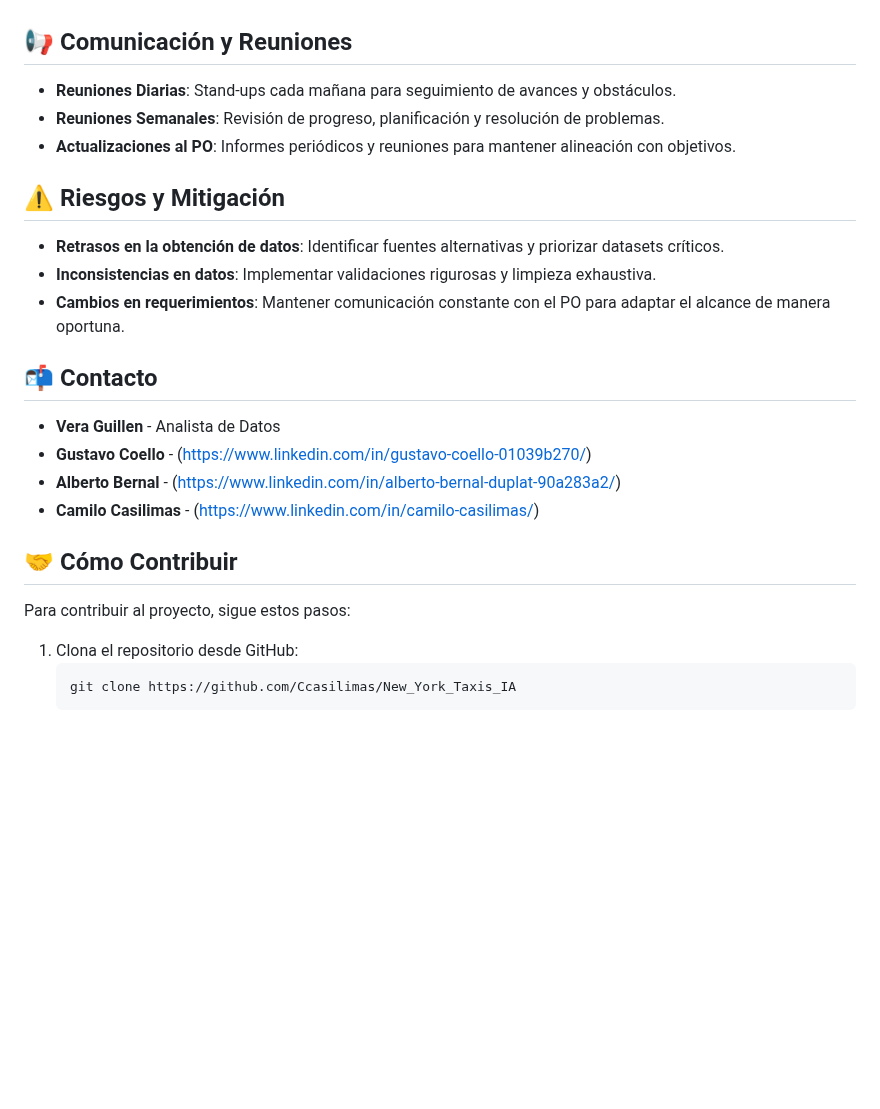
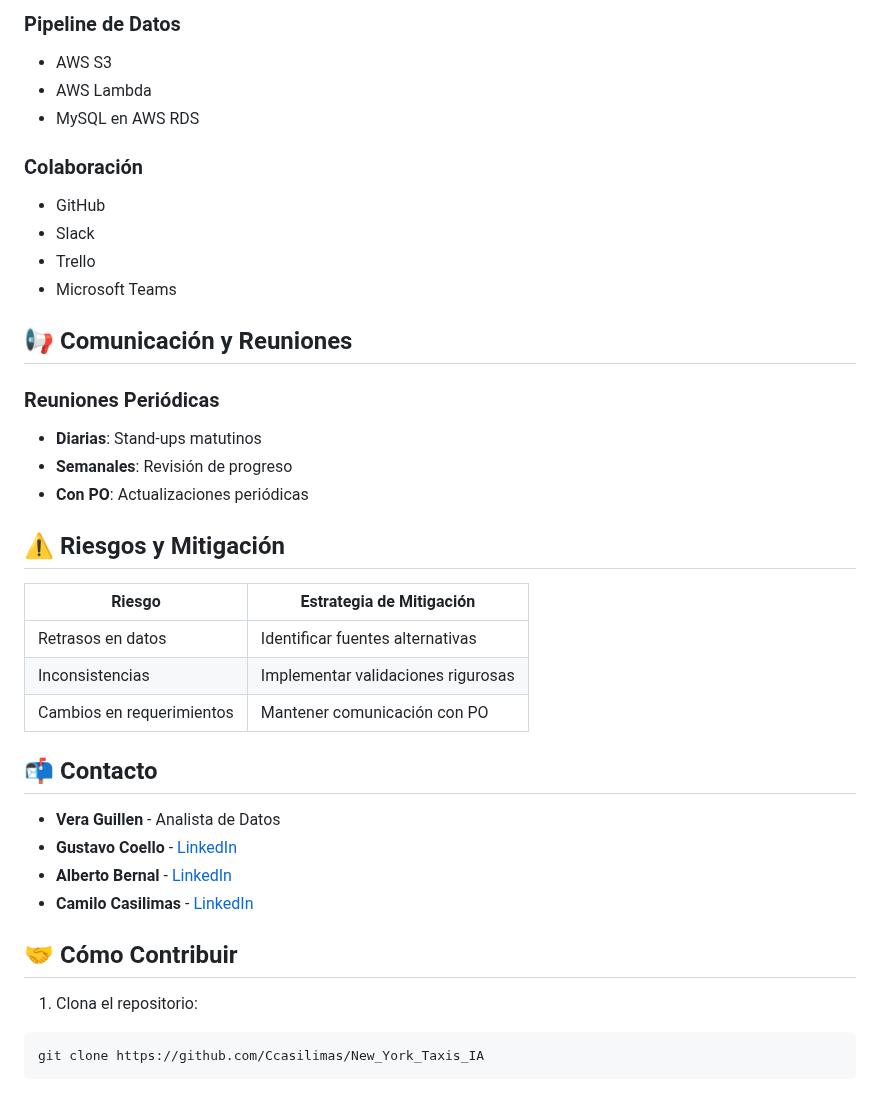
Before and after one commit to Ccasilimas/New_York_Taxis_IA, a Markdown page: README.md, the part around one of its changes. Rendered like a GitHub page; blank space fills up the shorter version.

````diff
--- a/README.md
+++ b/README.md
@@ -64,25 +107,39 @@ Desarrollaremos un sistema de recomendación basado en datos históricos desde e
+### Pipeline de Datos
+* AWS S3
+* AWS Lambda
+* MySQL en AWS RDS
+
+### Colaboración
+* GitHub
+* Slack
+* Trello
+* Microsoft Teams
 
 ## 📢 Comunicación y Reuniones
-- **Reuniones Diarias**: Stand-ups cada mañana para seguimiento de avances y obstáculos.
-- **Reuniones Semanales**: Revisión de progreso, planificación y resolución de problemas.
-- **Actualizaciones al PO**: Informes periódicos y reuniones para mantener alineación con objetivos.
+
+### Reuniones Periódicas
+* **Diarias**: Stand-ups matutinos
+* **Semanales**: Revisión de progreso
+* **Con PO**: Actualizaciones periódicas
 
 ## ⚠️ Riesgos y Mitigación
-- **Retrasos en la obtención de datos**: Identificar fuentes alternativas y priorizar datasets críticos.
-- **Inconsistencias en datos**: Implementar validaciones rigurosas y limpieza exhaustiva.
-- **Cambios en requerimientos**: Mantener comunicación constante con el PO para adaptar el alcance de manera oportuna.
+
+| Riesgo | Estrategia de Mitigación |
+|--------|-------------------------|
+| Retrasos en datos | Identificar fuentes alternativas |
+| Inconsistencias | Implementar validaciones rigurosas |
+| Cambios en requerimientos | Mantener comunicación con PO |
 
 ## 📬 Contacto
 
-- **Vera Guillen** - Analista de Datos
-- **Gustavo Coello** - (https://www.linkedin.com/in/gustavo-coello-01039b270/)
-- **Alberto Bernal** - (https://www.linkedin.com/in/alberto-bernal-duplat-90a283a2/)
-- **Camilo Casilimas** - (https://www.linkedin.com/in/camilo-casilimas/)
+* **Vera Guillen** - Analista de Datos
+* **Gustavo Coello** - [LinkedIn](https://www.linkedin.com/in/gustavo-coello-01039b270/)
+* **Alberto Bernal** - [LinkedIn](https://www.linkedin.com/in/alberto-bernal-duplat-90a283a2/)
+* **Camilo Casilimas** - [LinkedIn](https://www.linkedin.com/in/camilo-casilimas/)
 
 ## 🤝 Cómo Contribuir
-Para contribuir al proyecto, sigue estos pasos:
 
-1. Clona el repositorio desde GitHub:
-   ```bash
-   git clone https://github.com/Ccasilimas/New_York_Taxis_IA
-   ```
+1. Clona el repositorio:
+```bash
+git clone https://github.com/Ccasilimas/New_York_Taxis_IA
+```
````
Also changed, not shown: other parts of README.md (+79 -36 lines).
